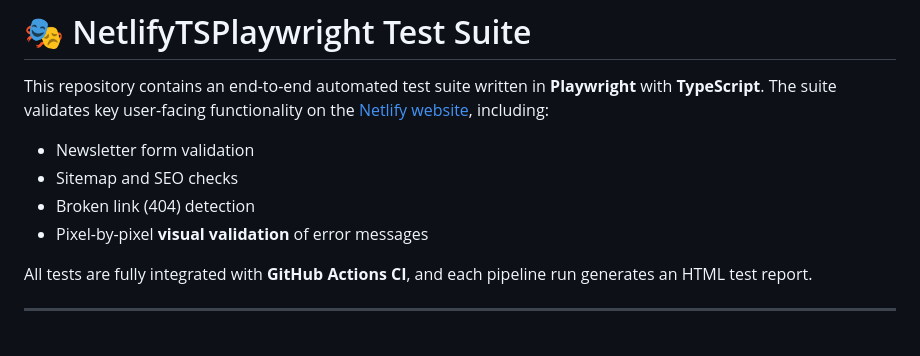
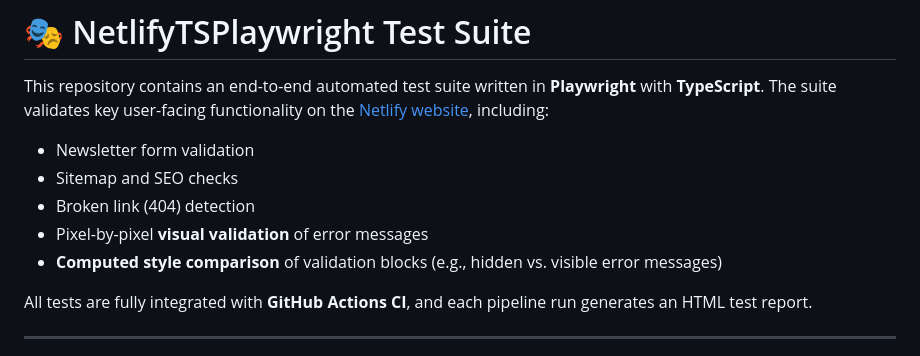
Before and after one commit to srmiljus/NetlifyTSPlaywright, a Markdown page: README.md, the part around the change. Rendered like a GitHub page.

Commit message:
updated readme file for style comparison

```diff
--- a/README.md
+++ b/README.md
@@ -6,6 +6,7 @@ The suite validates key user-facing functionality on the [Netlify website](https
 - Sitemap and SEO checks
 - Broken link (404) detection
 - Pixel-by-pixel **visual validation** of error messages
+- **Computed style comparison** of validation blocks (e.g., hidden vs. visible error messages)
 
 All tests are fully integrated with **GitHub Actions CI**, and each pipeline run generates an HTML test report.
 
```
